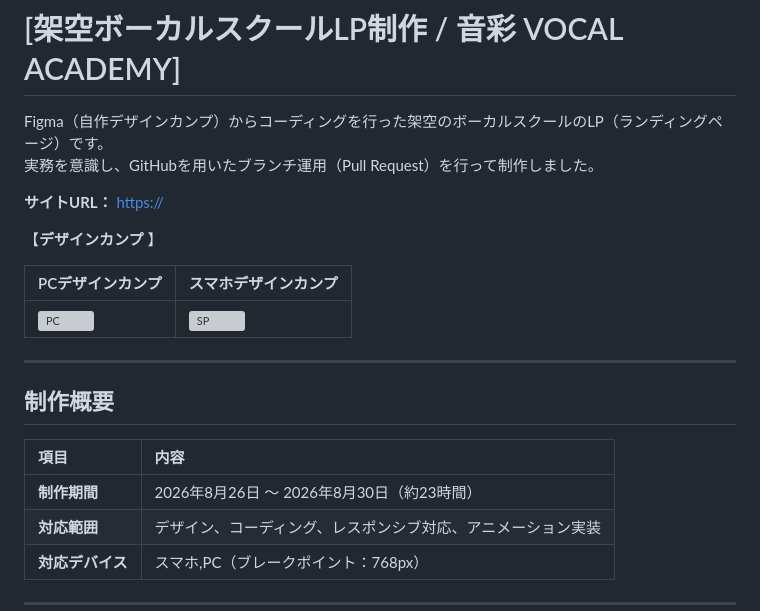
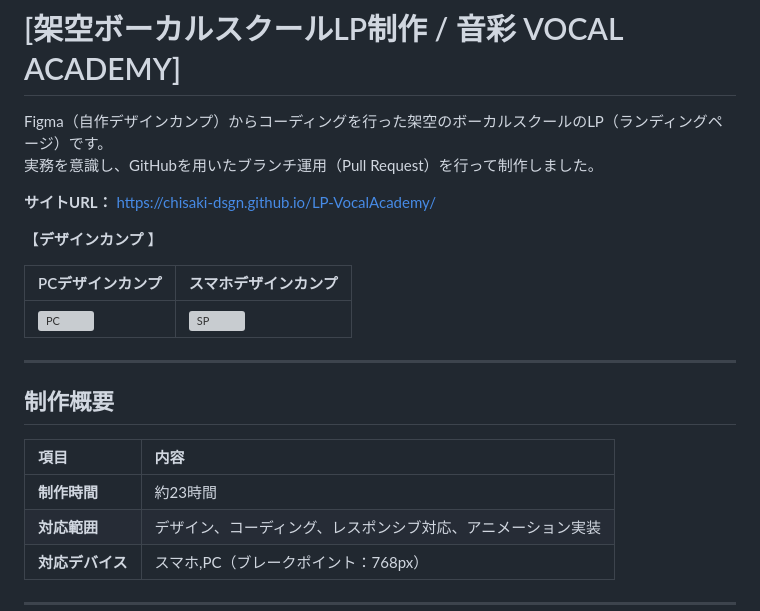
Before and after one commit to chisaki-dsgn/LP-VocalAcademy, a Markdown page: README.md, the part around the change. Rendered like a GitHub page; grey boxes are pictures that could not be loaded.

Commit message:
docs: READMEの編集

```diff
--- a/README.md
+++ b/README.md
@@ -3,7 +3,7 @@
 Figma（自作デザインカンプ）からコーディングを行った架空のボーカルスクールのLP（ランディングページ）です。
 実務を意識し、GitHubを用いたブランチ運用（Pull Request）を行って制作しました。
 
-**サイトURL：** [https://　](https:/　)
+**サイトURL：** [https://chisaki-dsgn.github.io/LP-VocalAcademy/](https://chisaki-dsgn.github.io/LP-VocalAcademy/)
 
 【**デザインカンプ** 】
 
@@ -17,7 +17,7 @@ Figma（自作デザインカンプ）からコーディングを行った架空
 
 | 項目 | 内容 |
 | :--- | :--- |
-| **制作期間** | 2026年8月26日 〜 2026年8月30日（約23時間） |
+| **制作時間** | 約23時間 |
 | **対応範囲** | デザイン、コーディング、レスポンシブ対応、アニメーション実装 |
 | **対応デバイス** | スマホ,PC（ブレークポイント：768px） |
 
```
